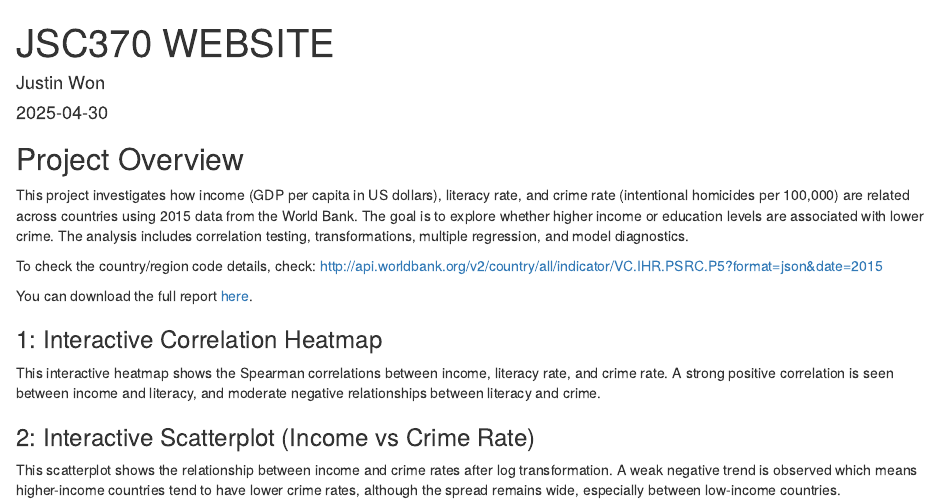
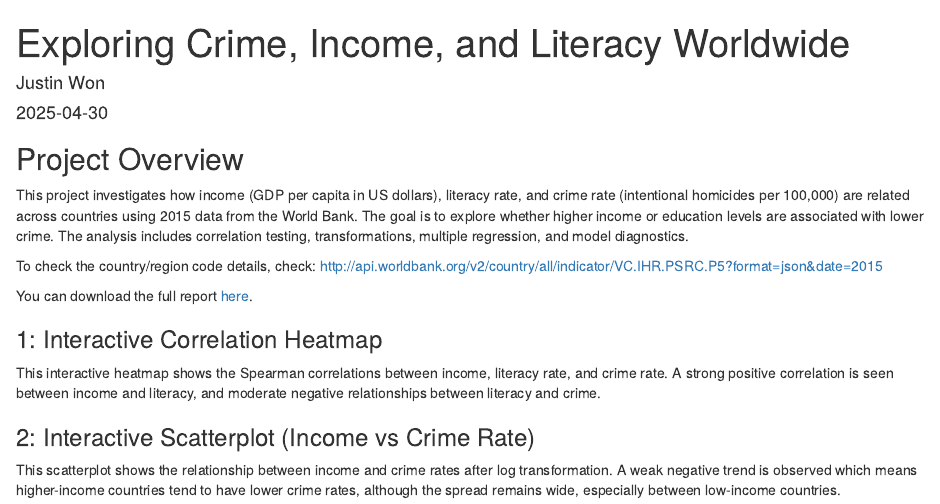
Before and after one commit to JW012/crime-literacy-income-analysis, an R Markdown document (index.Rmd): the page in a window 1100 px wide, from its top. Rendered offline with R 4.5, knitr and Pandoc, with nearby package versions; the code chunks are not run, so their results and figures are left out.

Commit message:
Update index.Rmd

```diff
--- a/index.Rmd
+++ b/index.Rmd
@@ -1,5 +1,5 @@
 ---
-title: "JSC370 WEBSITE"
+title: "Exploring Crime, Income, and Literacy Worldwide"
 author: "Justin Won"
 date: "`r Sys.Date()`"
 output: html_document
```
